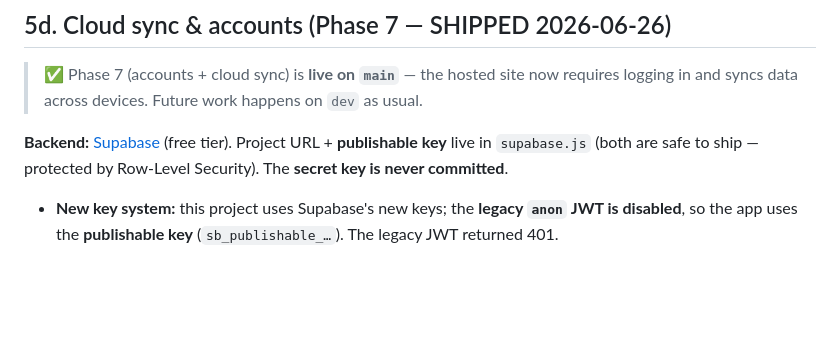
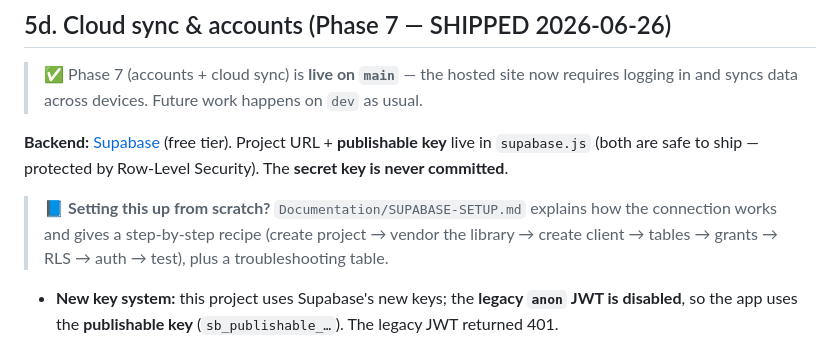
Before and after one commit to justaino/First_Gym_App_Project, a Markdown page: RUNBOOK.md, the part around the change. GitHub-like rendering; blank space fills up the shorter version.

Commit message:
docs: add Supabase setup + connection reference guide

```diff
--- a/RUNBOOK.md
+++ b/RUNBOOK.md
@@ -159,6 +159,10 @@ date and the history wording stay in sync.
 **Backend:** [Supabase](https://supabase.com) (free tier). Project URL + **publishable
 key** live in `supabase.js` (both are safe to ship — protected by Row-Level Security).
 The **secret key is never committed**.
+
+> 📘 **Setting this up from scratch?** `Documentation/SUPABASE-SETUP.md` explains how the
+> connection works and gives a step-by-step recipe (create project → vendor the library →
+> create client → tables → grants → RLS → auth → test), plus a troubleshooting table.
 
 - **New key system:** this project uses Supabase's new keys; the **legacy `anon` JWT is
   disabled**, so the app uses the **publishable key** (`sb_publishable_…`). The legacy
```
Also changed, not shown: Documentation/SUPABASE-SETUP.md (added, +242 -0 lines).
